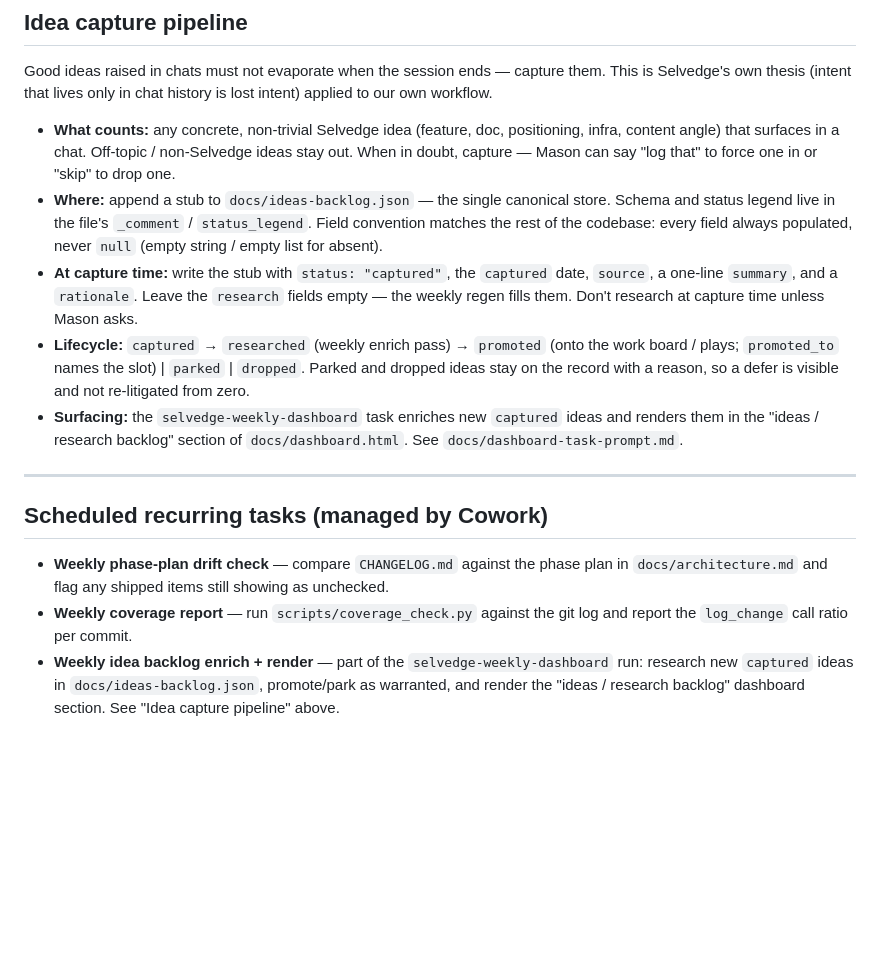
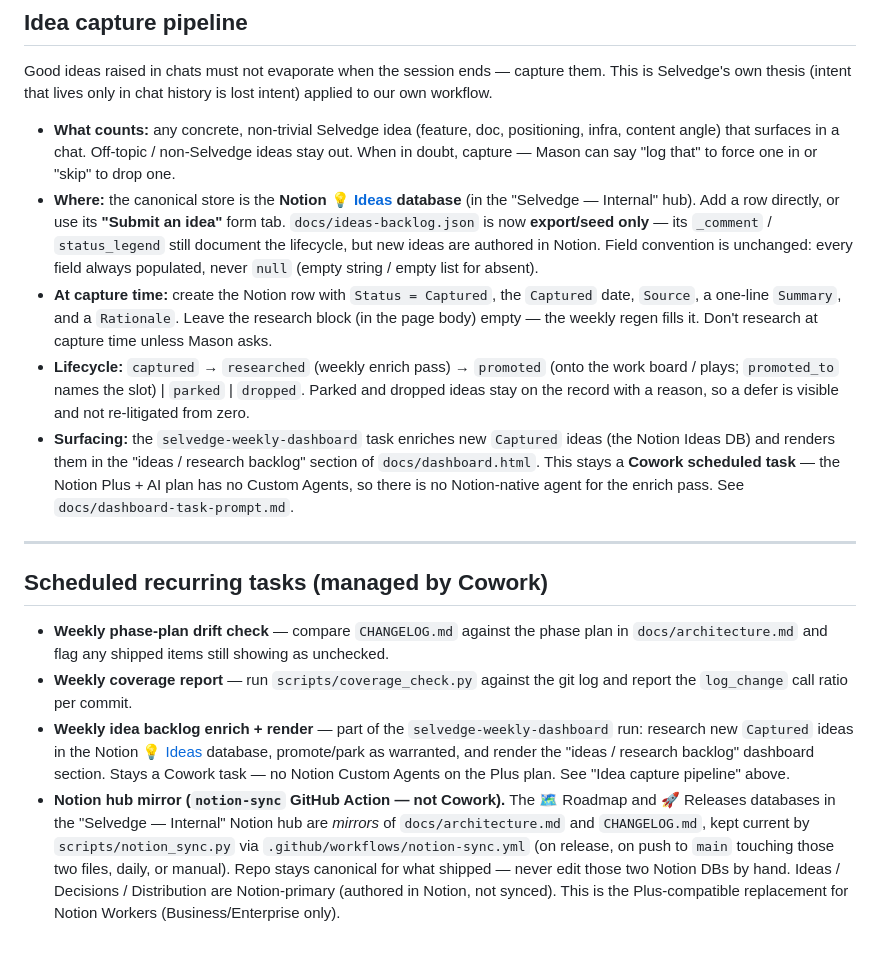
Before and after one commit to masondelan/selvedge, a Markdown page: CLAUDE.md, the part around the change. Rendered like a GitHub page; blank space fills up the shorter version.

Commit message:
docs: point idea capture at the Notion Ideas DB
Canonical idea store is now the Notion Ideas database (+ the Submit-an-idea form); docs/ideas-backlog.json demoted to export/seed. Note the notion-sync GitHub Action keeps the Roadmap/Releases mirrors current; the enrich pass stays a Cowork task (no Custom Agents on the Plus plan).

```diff
--- a/CLAUDE.md
+++ b/CLAUDE.md
@@ -87,10 +87,10 @@ The phase plan lives in `docs/architecture.md`.
 Good ideas raised in chats must not evaporate when the session ends — capture them. This is Selvedge's own thesis (intent that lives only in chat history is lost intent) applied to our own workflow.
 
 - **What counts:** any concrete, non-trivial Selvedge idea (feature, doc, positioning, infra, content angle) that surfaces in a chat. Off-topic / non-Selvedge ideas stay out. When in doubt, capture — Mason can say "log that" to force one in or "skip" to drop one.
-- **Where:** append a stub to `docs/ideas-backlog.json` — the single canonical store. Schema and status legend live in the file's `_comment` / `status_legend`. Field convention matches the rest of the codebase: every field always populated, never `null` (empty string / empty list for absent).
-- **At capture time:** write the stub with `status: "captured"`, the `captured` date, `source`, a one-line `summary`, and a `rationale`. Leave the `research` fields empty — the weekly regen fills them. Don't research at capture time unless Mason asks.
+- **Where:** the canonical store is the **Notion [💡 Ideas](https://app.notion.com/p/a8df61ca062345b59de59e71bca6313b) database** (in the "Selvedge — Internal" hub). Add a row directly, or use its **"Submit an idea"** form tab. `docs/ideas-backlog.json` is now **export/seed only** — its `_comment` / `status_legend` still document the lifecycle, but new ideas are authored in Notion. Field convention is unchanged: every field always populated, never `null` (empty string / empty list for absent).
+- **At capture time:** create the Notion row with `Status = Captured`, the `Captured` date, `Source`, a one-line `Summary`, and a `Rationale`. Leave the research block (in the page body) empty — the weekly regen fills it. Don't research at capture time unless Mason asks.
 - **Lifecycle:** `captured` → `researched` (weekly enrich pass) → `promoted` (onto the work board / plays; `promoted_to` names the slot) | `parked` | `dropped`. Parked and dropped ideas stay on the record with a reason, so a defer is visible and not re-litigated from zero.
-- **Surfacing:** the `selvedge-weekly-dashboard` task enriches new `captured` ideas and renders them in the "ideas / research backlog" section of `docs/dashboard.html`. See `docs/dashboard-task-prompt.md`.
+- **Surfacing:** the `selvedge-weekly-dashboard` task enriches new `Captured` ideas (the Notion Ideas DB) and renders them in the "ideas / research backlog" section of `docs/dashboard.html`. This stays a **Cowork scheduled task** — the Notion Plus + AI plan has no Custom Agents, so there is no Notion-native agent for the enrich pass. See `docs/dashboard-task-prompt.md`.
 
 ---
 
@@ -98,4 +98,5 @@ Good ideas raised in chats must not evaporate when the session ends — capture
 
 - **Weekly phase-plan drift check** — compare `CHANGELOG.md` against the phase plan in `docs/architecture.md` and flag any shipped items still showing as unchecked.
 - **Weekly coverage report** — run `scripts/coverage_check.py` against the git log and report the `log_change` call ratio per commit.
-- **Weekly idea backlog enrich + render** — part of the `selvedge-weekly-dashboard` run: research new `captured` ideas in `docs/ideas-backlog.json`, promote/park as warranted, and render the "ideas / research backlog" dashboard section. See "Idea capture pipeline" above.
+- **Weekly idea backlog enrich + render** — part of the `selvedge-weekly-dashboard` run: research new `Captured` ideas in the Notion [💡 Ideas](https://app.notion.com/p/a8df61ca062345b59de59e71bca6313b) database, promote/park as warranted, and render the "ideas / research backlog" dashboard section. Stays a Cowork task — no Notion Custom Agents on the Plus plan. See "Idea capture pipeline" above.
+- **Notion hub mirror (`notion-sync` GitHub Action — not Cowork).** The 🗺️ Roadmap and 🚀 Releases databases in the "Selvedge — Internal" Notion hub are *mirrors* of `docs/architecture.md` and `CHANGELOG.md`, kept current by `scripts/notion_sync.py` via `.github/workflows/notion-sync.yml` (on release, on push to `main` touching those two files, daily, or manual). Repo stays canonical for what shipped — never edit those two Notion DBs by hand. Ideas / Decisions / Distribution are Notion-primary (authored in Notion, not synced). This is the Plus-compatible replacement for Notion Workers (Business/Enterprise only).
```
